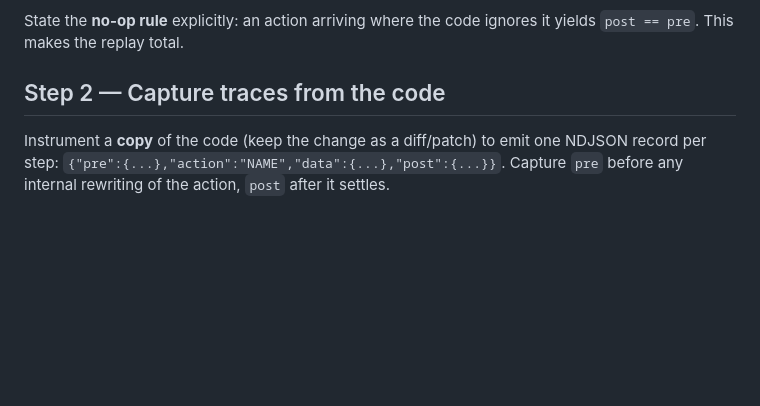
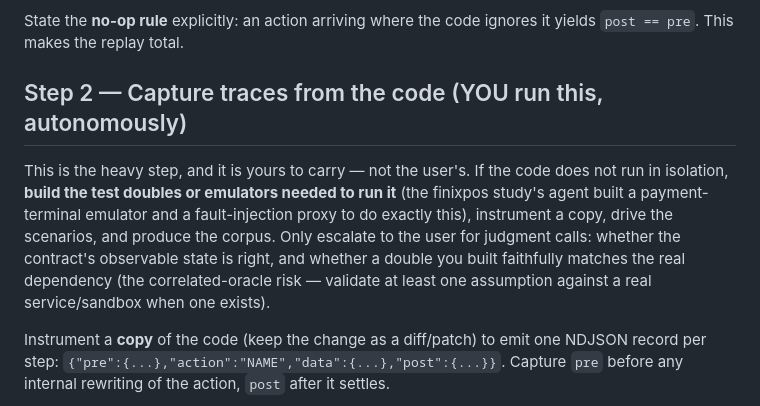
Before and after one commit to jdubray/polygraph, a Markdown page: skills/polygraph/SKILL.md, the part around the change. GitHub-like rendering; blank space fills up the shorter version.

```diff
--- a/skills/polygraph/SKILL.md
+++ b/skills/polygraph/SKILL.md
@@ -41,7 +41,16 @@ Produce a `contract.json` (schema and example under
 State the **no-op rule** explicitly: an action arriving where the code ignores
 it yields `post == pre`. This makes the replay total.
 
-## Step 2 — Capture traces from the code
+## Step 2 — Capture traces from the code (YOU run this, autonomously)
+
+This is the heavy step, and it is yours to carry — not the user's. If the code
+does not run in isolation, **build the test doubles or emulators needed to run
+it** (the finixpos study's agent built a payment-terminal emulator and a
+fault-injection proxy to do exactly this), instrument a copy, drive the
+scenarios, and produce the corpus. Only escalate to the user for judgment calls:
+whether the contract's observable state is right, and whether a double you built
+faithfully matches the real dependency (the correlated-oracle risk — validate at
+least one assumption against a real service/sandbox when one exists).
 
 Instrument a **copy** of the code (keep the change as a diff/patch) to emit one
 NDJSON record per step: `{"pre":{...},"action":"NAME","data":{...},"post":{...}}`.
```
Also changed, not shown: README.md (+20 -0 lines).
